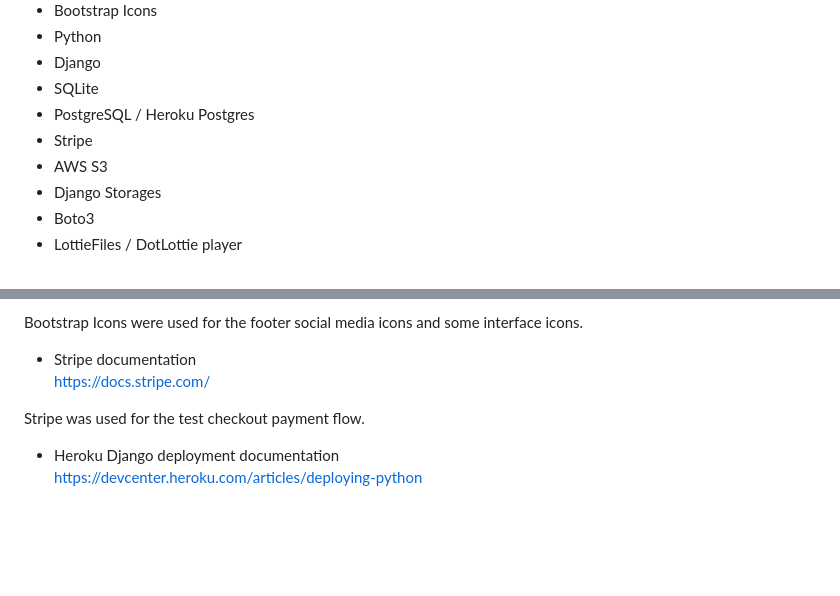
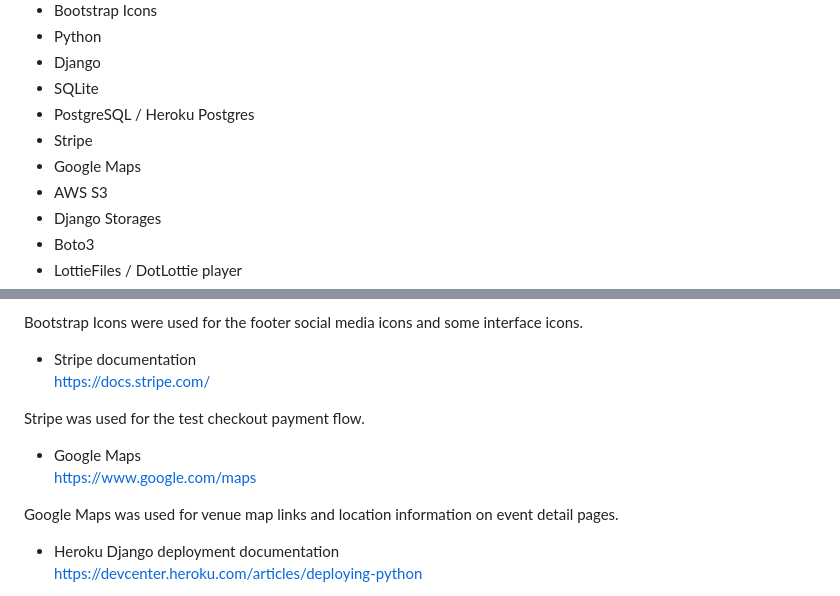
Before and after one commit to bankaiogx/eventpass, a Markdown page: README.md, 2 parts joined by grey strips. Rendered like a GitHub page; blank space fills up the shorter version.

Commit message:
add google maps reference

```diff
--- a/README.md
+++ b/README.md
@@ -541,6 +541,7 @@ Custom CSS media queries were used alongside Bootstrap to adjust spacing, image
 - SQLite
 - PostgreSQL / Heroku Postgres
 - Stripe
+- Google Maps
 - AWS S3
 - Django Storages
 - Boto3
@@ -914,6 +915,11 @@ https://docs.stripe.com/
 
 Stripe was used for the test checkout payment flow.
 
+- Google Maps
+https://www.google.com/maps
+
+Google Maps was used for venue map links and location information on event detail pages.
+
 - Heroku Django deployment documentation
 https://devcenter.heroku.com/articles/deploying-python
 
```
